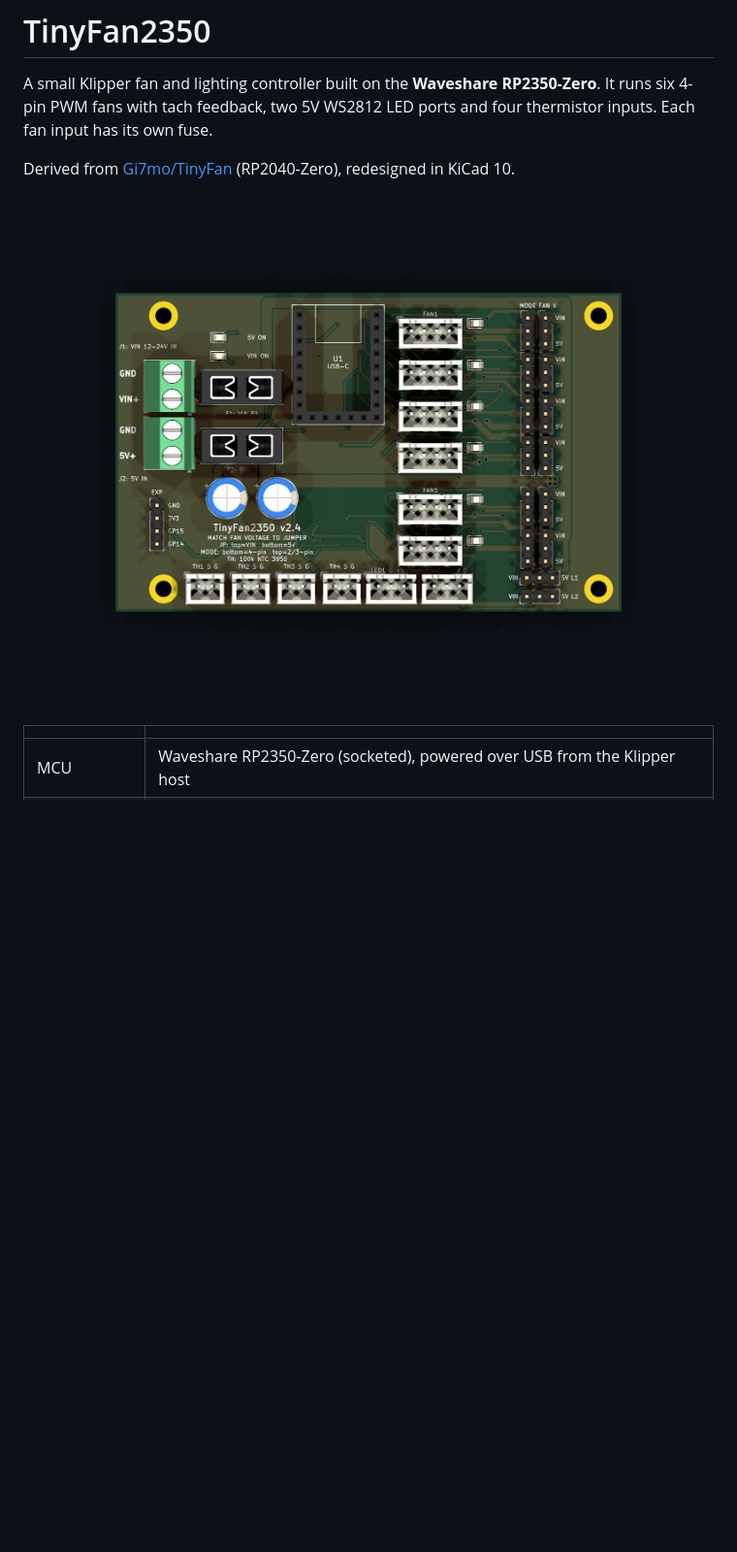
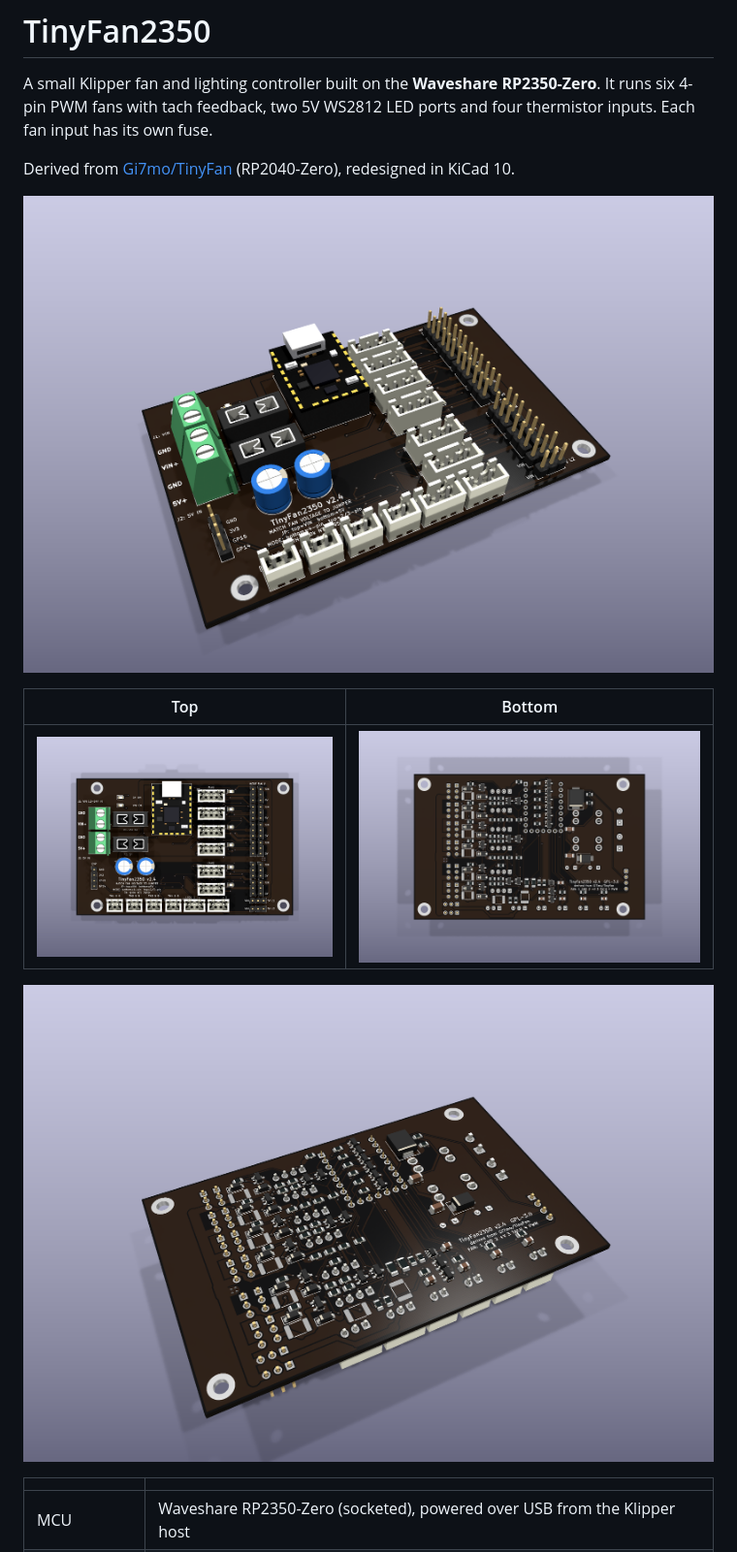
Before and after one commit to mokshmridul/TinyFan2350, a Markdown page: README.md, the part around the change. Shown at 97% size. GitHub-like rendering; pictures changed too: docs/images/render-angle-bottom.png (added), docs/images/render-angle.png (added), docs/images/render-bottom.png; blank space fills up the shorter version.

Commit message:
Renders: black mask (board stackup colours), RP2350-Zero 3D model, angled top/bottom views, re-made pinout
Co-Authored-By: Claude Opus 5.5 <noreply@anthropic.com>
Claude-Session: https://claude.ai/code/session_01L1RdGxaUuHjNbuXF6Ut1M7

```diff
--- a/README.md
+++ b/README.md
@@ -4,7 +4,13 @@ A small Klipper fan and lighting controller built on the **Waveshare RP2350-Zero
 
 Derived from [Gi7mo/TinyFan](https://github.com/Gi7mo/TinyFan) (RP2040-Zero), redesigned in KiCad 10.
 
-![TinyFan2350 top render](docs/images/render-top.png)
+![TinyFan2350](docs/images/render-angle.png)
+
+| Top | Bottom |
+|---|---|
+| ![Top](docs/images/render-top.png) | ![Bottom](docs/images/render-bottom.png) |
+
+![Bottom, angled](docs/images/render-angle-bottom.png)
 
 | | |
 |---|---|
```
Also changed, not shown: docs/images/render-front.png, 6 other files.
